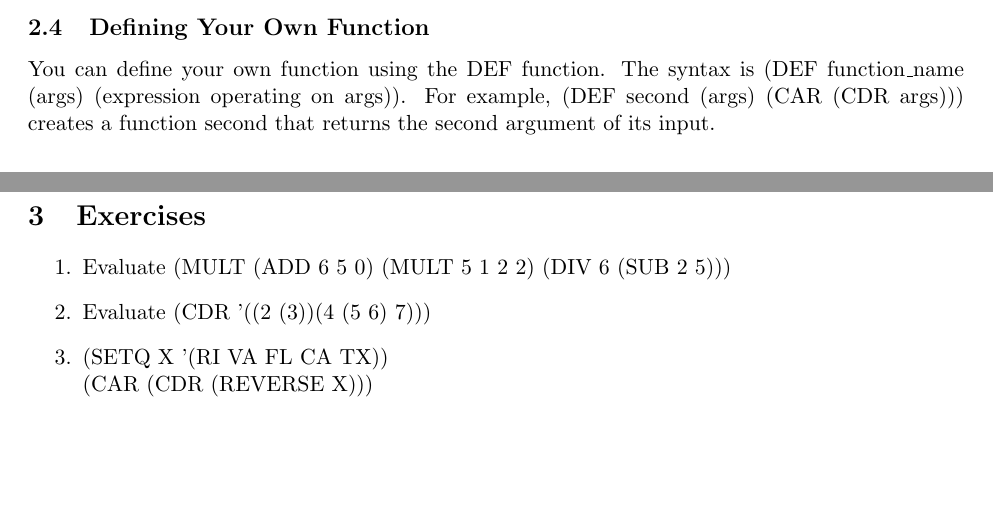
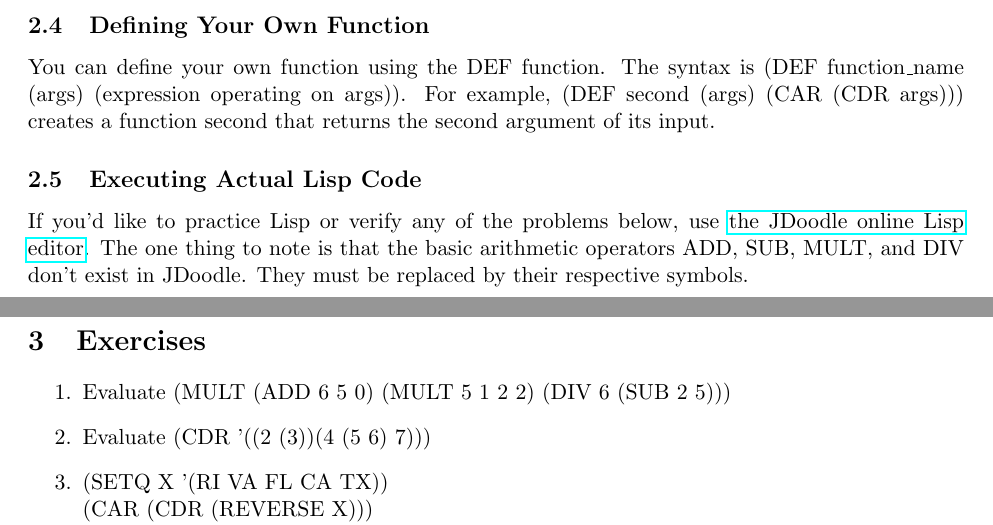
Before and after one commit to sanjit-bhat/AB-ACSL, a LaTeX document (Lisp.tex): two parts of pages 3 and 4 of 5, joined at a grey line, cut so that both start at the same text, the shorter picture padded with empty space. Compiled offline with pdfLaTeX.

Commit message:
added JDoodle

```diff
--- a/Lisp.tex
+++ b/Lisp.tex
@@ -132,6 +132,13 @@
     For example, (DEF second (args) (CAR (CDR args))) creates
     a function second that returns the second argument of its input.
 
+    \subsection{Executing Actual Lisp Code}
+    If you'd like to practice Lisp or verify any of the problems below, use
+    \href{https://www.jdoodle.com/execute-clisp-online}{the JDoodle online Lisp editor}.
+    The one thing to note is that the basic arithmetic operators ADD, SUB, MULT, and DIV
+    don't exist in JDoodle.
+    They must be replaced by their respective symbols.
+
     \newpage
     \section{Exercises}
     \begin{enumerate}
```
Also changed, not shown: Lisp.pdf.
